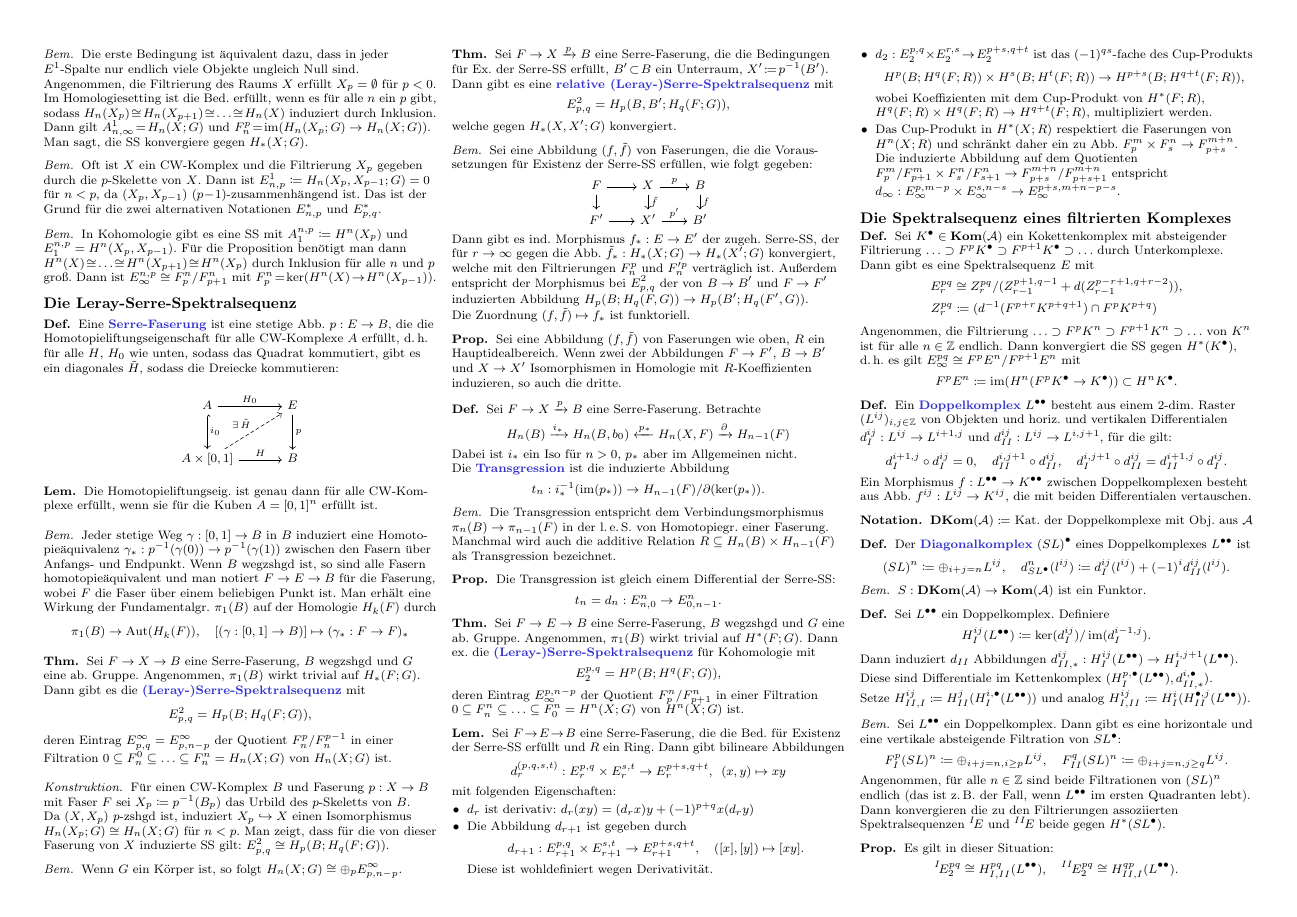
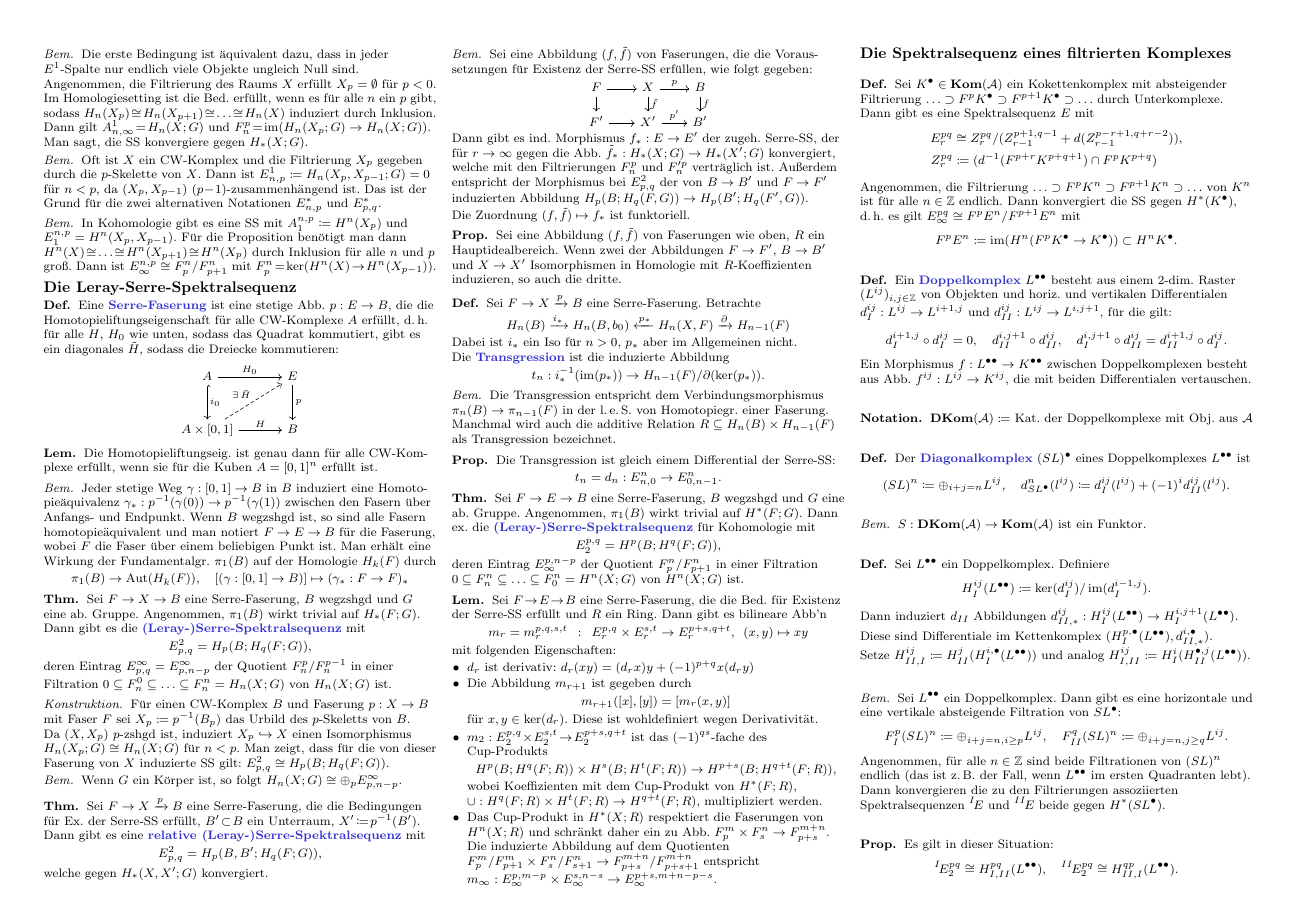
Before and after one commit to timjb/uni-spicker, a LaTeX document (spektralsequenzen.tex): page 2 of 2. Compiled offline with pdfLaTeX.

Commit message:
Spektralsequenzen: Fehler verbessert

```diff
--- a/spektralsequenzen.tex
+++ b/spektralsequenzen.tex
@@ -417,22 +417,20 @@ Sei $\Aat$ im Folgenden eine abelsche Kategorie.
 
 \begin{lem}
   Sei $F \!\to\! E \!\to\! B$ eine Serre-Faserung, die die Bed. für Existenz der Serre-SS erfüllt und  $R$ ein Ring.
-  Dann gibt bilineare Abbildungen
-  \[ d^{(p,q,s,t)}_r : E^{p,q}_r \times E^{s,t}_r \to E^{p+s,q+t}_r, \enspace (x, y) \mapsto xy \]
+  Dann gibt es bilineare Abb'n
+  \[ m_r = m_r^{p,q,s,t} \enspace:\enspace E^{p,q}_r \times E^{s,t}_r \to E^{p+s,q+t}_r, \enspace (x, y) \mapsto xy \]
   mit folgenden Eigenschaften:
   \begin{itemize}
     \item $d_r$ ist derivativ: $d_r(xy) = (d_r x) y + (-1)^{p+q} x (d_r y)$
-    \item Die Abbildung $d_{r+1}$ ist gegeben durch
-    \[
-      d_{r+1} : E^{p,q}_{r+1} \times E^{s,t}_{r+1} \to E^{p+s,q+t}_{r+1}, \quad
-      ([x], [y]) \mapsto [xy].
-    \]
+    \item Die Abbildung $m_{r+1}$ ist gegeben durch
+    \[ m_{r+1}([x], [y]) = [m_r(x, y)] \]
+    für $x, y \in \ker(d_r)$.
     Diese ist wohldefiniert wegen Derivativität.
-    \item $d_2 : E_2^{p,q} \!\times\! E_2^{r,s} \!\to\! E_2^{p+s,q+t}$ ist das $(-1)^{qs}$-fache des Cup-Produkts
+    \item $m_2 : E_2^{p,q} \!\times\! E_2^{s,t} \!\to\! E_2^{p+s,q+t}$ ist das $(-1)^{qs}$-fache des Cup-Produkts
     \[ H^p(B; H^q(F; R)) \times H^s(B; H^t(F; R)) \to H^{p+s}(B; H^{q+t}(F; R)), \]
-    wobei Koeffizienten mit dem Cup-Produkt von $H^*(F; R)$, $H^q(F; R) \times H^q(F; R) \to H^{q+t}(F; R)$, multipliziert werden.
+    wobei Koeffizienten mit dem Cup-Produkt von $H^*(F; R)$, ${\cup}  : H^q(F; R) \times H^t(F; R) \to H^{q+t}(F; R)$, multipliziert werden.
     \item Das Cup-Produkt in $H^*(X; R)$ respektiert die Faserungen von $H^n(X; R)$ und schränkt daher ein zu Abb. $F_p^m \times F_s^n \to F_{p+s}^{m+n}$.
-    Die induzierte Abbildung auf dem Quotienten $F^m_p/F^m_{p+1} \times F^n_s/F^n_{s+1} \to F^{m+n}_{p+s} / F^{m+n}_{p+s+1}$ entspricht $d_\infty : E_\infty^{p,m-p} \times E_\infty^{s,n-s} \to E_\infty^{p+s,m+n-p-s}$.
+    Die induzierte Abbildung auf dem Quotienten $F^m_p/F^m_{p+1} \times F^n_s/F^n_{s+1} \to F^{m+n}_{p+s} / F^{m+n}_{p+s+1}$ entspricht $m_\infty : E_\infty^{p,m-p} \times E_\infty^{s,n-s} \to E_\infty^{p+s,m+n-p-s}$.
   \end{itemize}
 \end{lem}
 
```
Also changed, not shown: spektralsequenzen.pdf.
